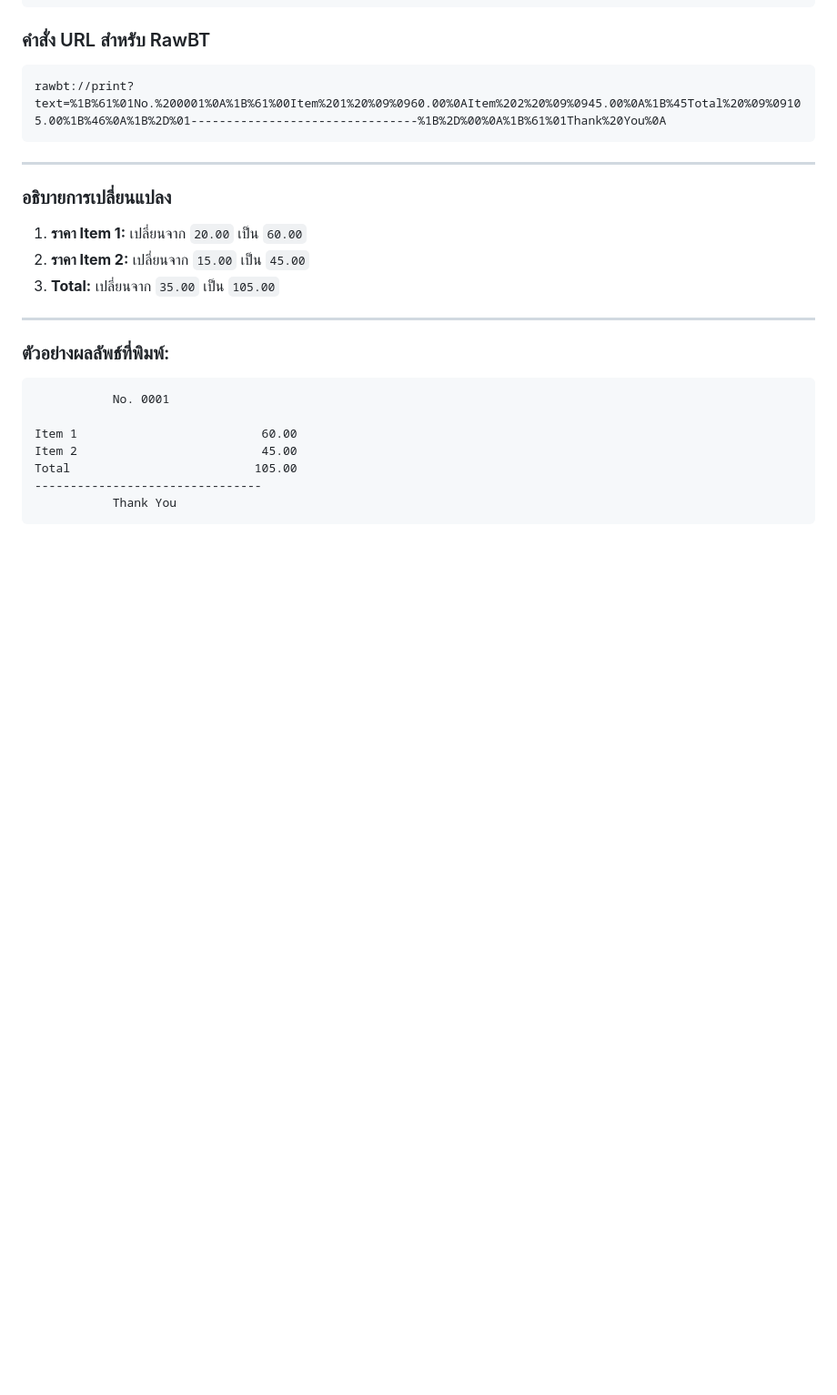
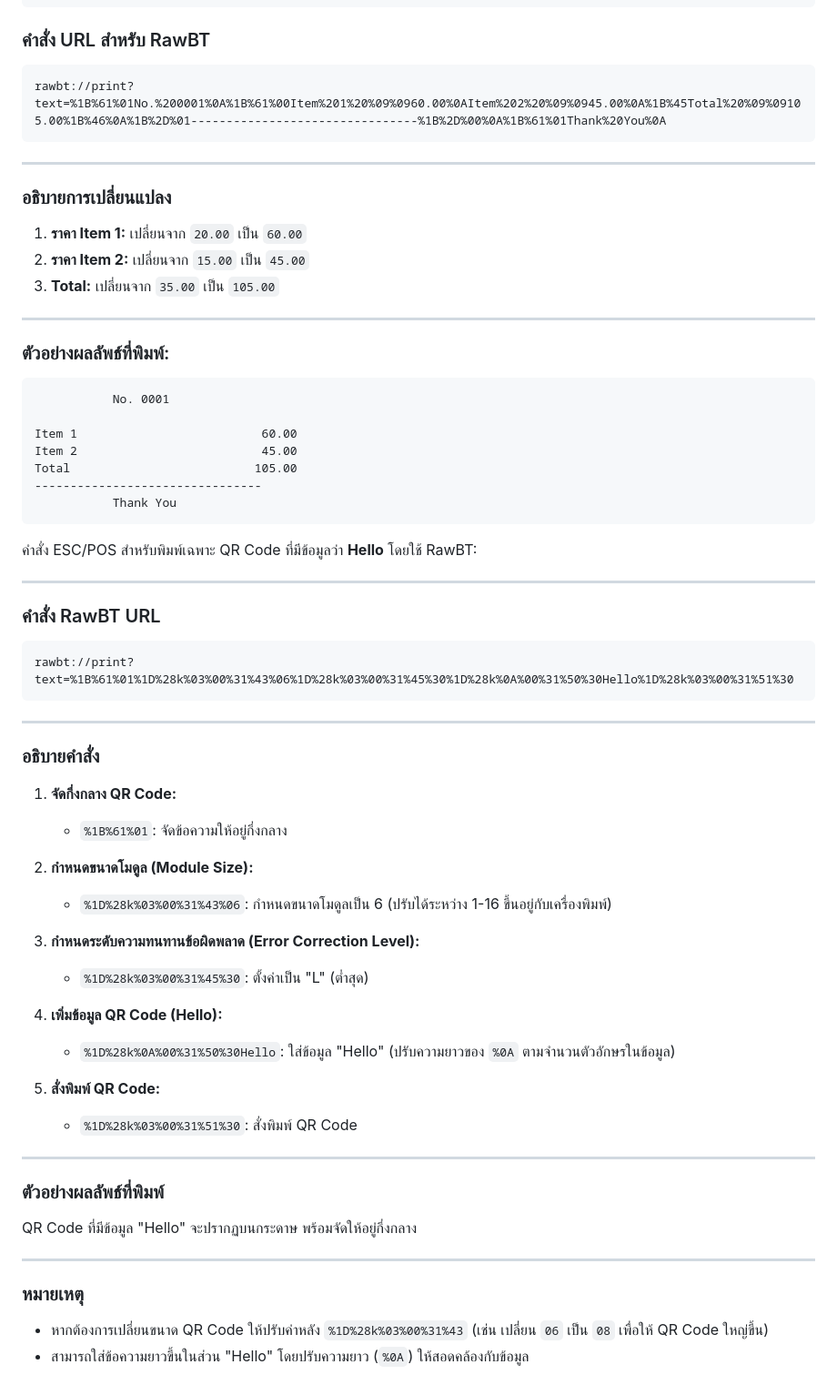
Before and after one commit to Raphassith/RawBTcommand, a Markdown page: README.md, the part around the change. Shown at 91% size. Rendered like a GitHub page; blank space fills up the shorter version.

````diff
--- a/README.md
+++ b/README.md
@@ -171,4 +171,42 @@ Total                          105.00
            Thank You
 ```
 
+คำสั่ง ESC/POS สำหรับพิมพ์เฉพาะ QR Code ที่มีข้อมูลว่า **Hello** โดยใช้ RawBT:
+
+---
+
+### คำสั่ง RawBT URL
+```plaintext
+rawbt://print?text=%1B%61%01%1D%28k%03%00%31%43%06%1D%28k%03%00%31%45%30%1D%28k%0A%00%31%50%30Hello%1D%28k%03%00%31%51%30
+```
+
+---
+
+### อธิบายคำสั่ง
+1. **จัดกึ่งกลาง QR Code:**
+   - `%1B%61%01`: จัดข้อความให้อยู่กึ่งกลาง
+
+2. **กำหนดขนาดโมดูล (Module Size):**
+   - `%1D%28k%03%00%31%43%06`: กำหนดขนาดโมดูลเป็น 6 (ปรับได้ระหว่าง 1-16 ขึ้นอยู่กับเครื่องพิมพ์)
+
+3. **กำหนดระดับความทนทานข้อผิดพลาด (Error Correction Level):**
+   - `%1D%28k%03%00%31%45%30`: ตั้งค่าเป็น "L" (ต่ำสุด)
+
+4. **เพิ่มข้อมูล QR Code (Hello):**
+   - `%1D%28k%0A%00%31%50%30Hello`: ใส่ข้อมูล "Hello" (ปรับความยาวของ `%0A` ตามจำนวนตัวอักษรในข้อมูล)
+
+5. **สั่งพิมพ์ QR Code:**
+   - `%1D%28k%03%00%31%51%30`: สั่งพิมพ์ QR Code
+
+---
+
+### ตัวอย่างผลลัพธ์ที่พิมพ์
+QR Code ที่มีข้อมูล "Hello" จะปรากฏบนกระดาษ พร้อมจัดให้อยู่กึ่งกลาง
+
+---
+
+### หมายเหตุ
+- หากต้องการเปลี่ยนขนาด QR Code ให้ปรับค่าหลัง `%1D%28k%03%00%31%43` (เช่น เปลี่ยน `06` เป็น `08` เพื่อให้ QR Code ใหญ่ขึ้น)
+- สามารถใส่ข้อความยาวขึ้นในส่วน "Hello" โดยปรับความยาว (`%0A`) ให้สอดคล้องกับข้อมูล
+
 </div>
````
